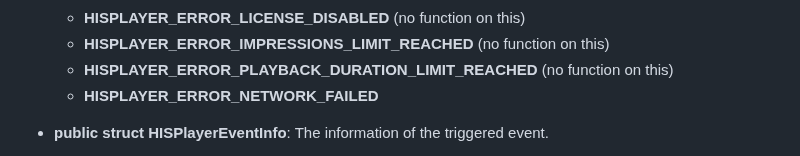
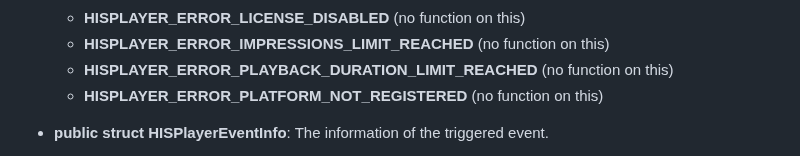
Before and after one commit to HISPlayer/UnityWindows-SDK, a Markdown page: hisplayer-api.md, the part around the change. GitHub-like rendering.

```diff
--- a/hisplayer-api.md
+++ b/hisplayer-api.md
@@ -48,7 +48,7 @@ The following public APIs are provided by HISPlayerManager.
    * **HISPLAYER_ERROR_LICENSE_DISABLED** (no function on this)
    * **HISPLAYER_ERROR_IMPRESSIONS_LIMIT_REACHED** (no function on this)
    * **HISPLAYER_ERROR_PLAYBACK_DURATION_LIMIT_REACHED** (no function on this)
-   * **HISPLAYER_ERROR_NETWORK_FAILED**
+   * **HISPLAYER_ERROR_PLATFORM_NOT_REGISTERED** (no function on this)
 
 * **public struct HISPlayerEventInfo**: The information of the triggered event.
    * **public HISPlayerEvent eventType**: The type of the event triggered.
```
